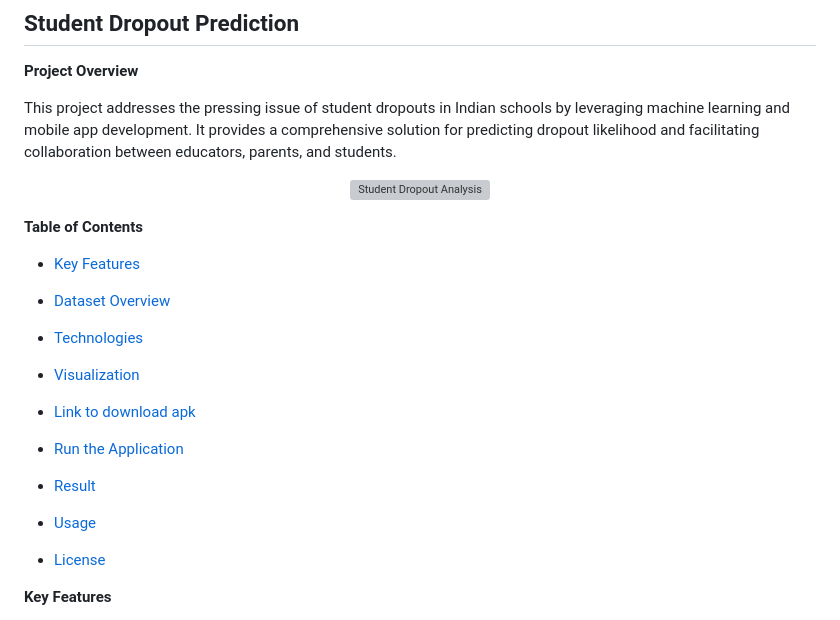
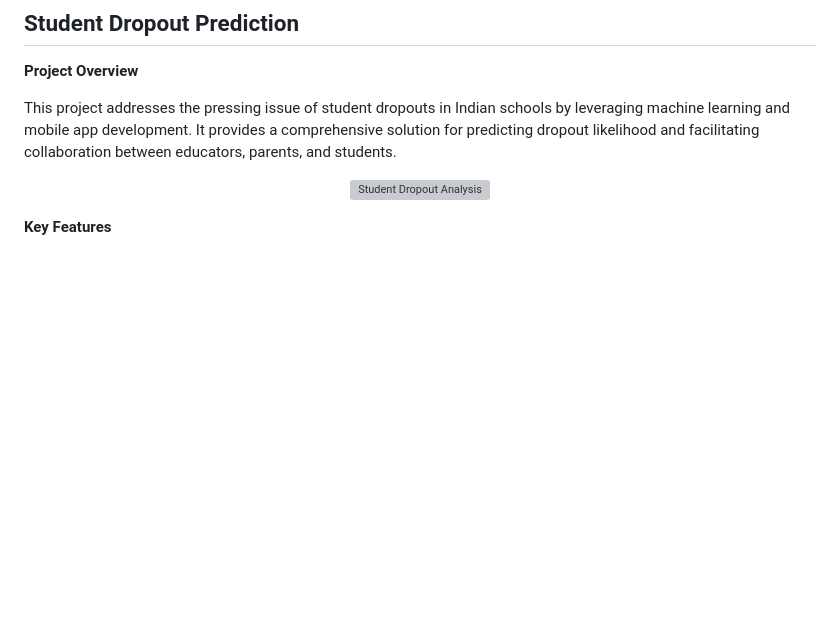
Before and after one commit to Anwarulh007/EduProtect--Student-Dropout-Analysis, a Markdown page: README.md, the part around the change. GitHub-like rendering; blank space fills up the shorter version; grey boxes are pictures that could not be loaded.

```diff
--- a/README.md
+++ b/README.md
@@ -8,25 +8,6 @@ This project addresses the pressing issue of student dropouts in Indian schools
 
 <p align="center"> <img src="https://sde.ok.gov/sites/ok.gov.sde/files/1%20in%204%20every%20student%20drop%20out%20banner.jpg" alt="Student Dropout Analysis" style="width: auto; height: 200px;"/> </p>
 
-
- **Table of Contents**
-- [Key Features](#Key-Features)
-
-- [Dataset Overview](#dataset-overview)
-
-- [Technologies](#Technologies)
-
-- [Visualization](#visualization)
-
-- [Link to download apk](#Link-to-download-apk)
-
-- [Run the Application](#Run-the-Application)
-
-- [Result](#result)
-
-- [Usage](#Usage)
-
-- [License](#License)
 
 **Key Features**
 
```
